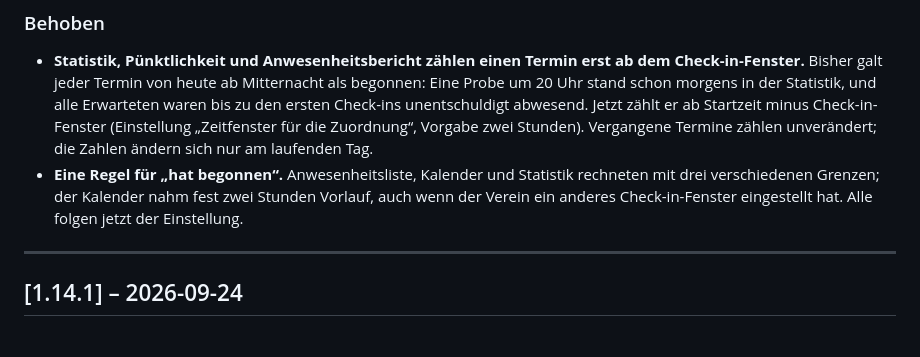
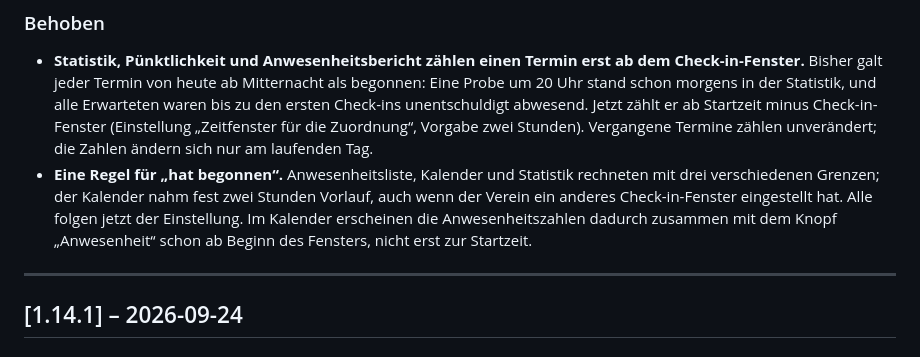
Before and after one commit to mcmaier/EhrenSache, a Markdown page: CHANGELOG.md, the part around the change. GitHub-like rendering.

Commit message:
docs(changelog): Kalenderzahlen ab dem Check-in-Fenster (OI-89)
Co-Authored-By: Claude Opus 5.5 <noreply@anthropic.com>

```diff
--- a/CHANGELOG.md
+++ b/CHANGELOG.md
@@ -26,7 +26,9 @@ Versionierung folgt [Semantic Versioning](https://semver.org/lang/de/).
   Zahlen ändern sich nur am laufenden Tag.
 - **Eine Regel für „hat begonnen“.** Anwesenheitsliste, Kalender und Statistik rechneten mit drei
   verschiedenen Grenzen; der Kalender nahm fest zwei Stunden Vorlauf, auch wenn der Verein ein
-  anderes Check-in-Fenster eingestellt hat. Alle folgen jetzt der Einstellung.
+  anderes Check-in-Fenster eingestellt hat. Alle folgen jetzt der Einstellung. Im Kalender
+  erscheinen die Anwesenheitszahlen dadurch zusammen mit dem Knopf „Anwesenheit“ schon ab Beginn
+  des Fensters, nicht erst zur Startzeit.
 
 ---
 
```
